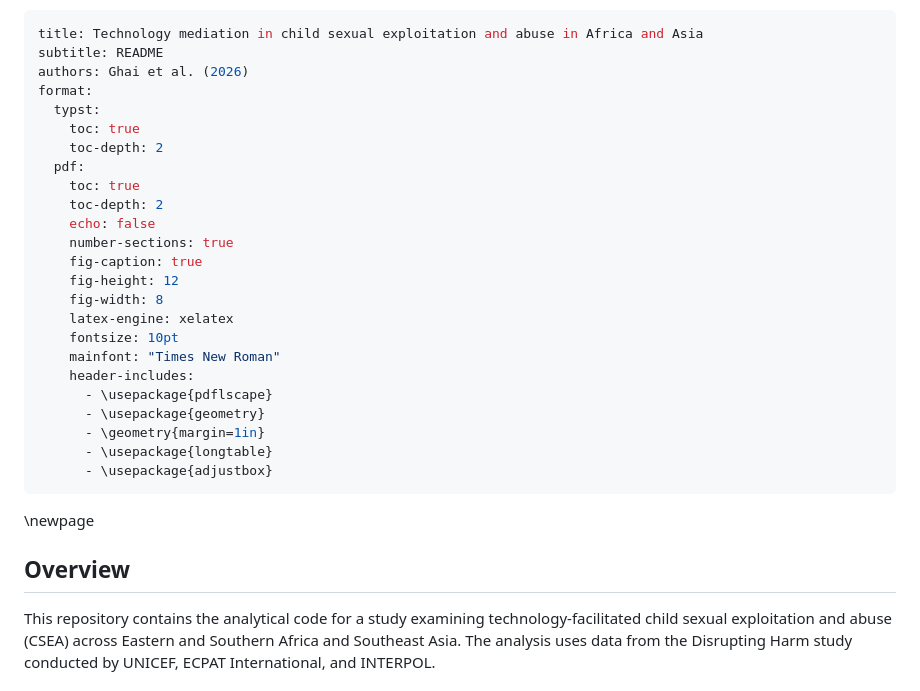
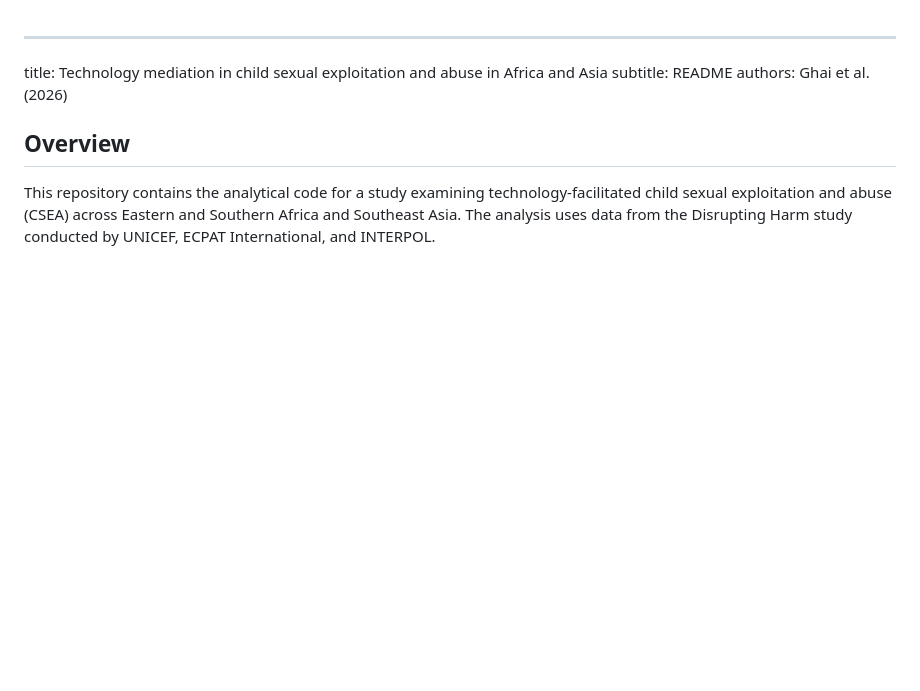
Before and after one commit to sghai9/technology-mediation-csea, a Markdown page: README.md, the part around the change. Rendered like a GitHub page; blank space fills up the shorter version.

```diff
--- a/README.md
+++ b/README.md
@@ -2,30 +2,6 @@
 title: Technology mediation in child sexual exploitation and abuse in Africa and Asia
 subtitle: README
 authors: Ghai et al. (2026)
-format:
-  typst:
-    toc: true
-    toc-depth: 2
-  pdf:
-    toc: true
-    toc-depth: 2
-    echo: false
-    number-sections: true
-    fig-caption: true
-    fig-height: 12
-    fig-width: 8
-    latex-engine: xelatex
-    fontsize: 10pt
-    mainfont: "Times New Roman"
-    header-includes:
-      - \usepackage{pdflscape}
-      - \usepackage{geometry}
-      - \geometry{margin=1in}
-      - \usepackage{longtable}
-      - \usepackage{adjustbox}
----
-
-\newpage
 
 ## Overview
 
```
